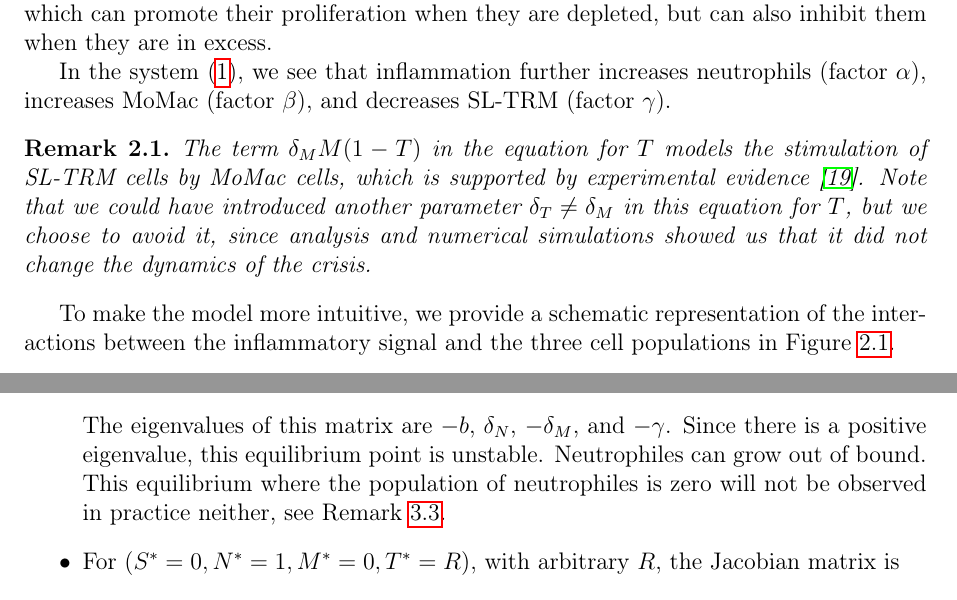
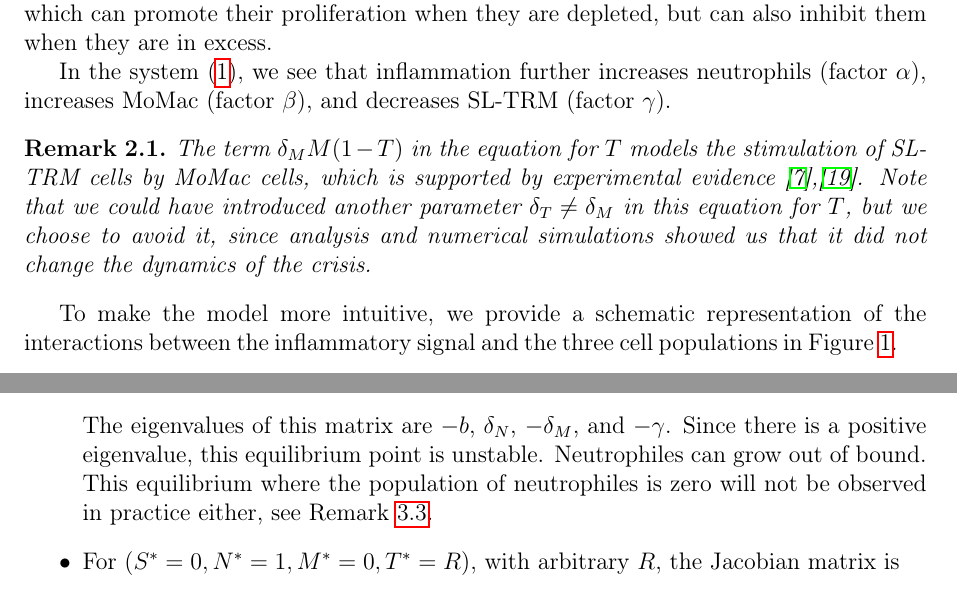
Before and after one commit to azerad/immunomath, a LaTeX paper (arthritis_model_oliv.tex): two parts of pages 4 and 15 of 23, joined at a grey line, cut so that both start at the same text. The pictures show the PDF file arthritis_model_oliv.pdf that the author committed with the source.

```diff
--- a/arthritis_model_oliv.tex
+++ b/arthritis_model_oliv.tex
@@ -163,7 +163,7 @@
 
 In the system~\eqref{eq:system}, we see that inflammation further increases neutrophils (factor $\alpha$), increases MoMac (factor $\beta$), and decreases SL-TRM (factor $\gamma$).
 \begin{rem}
-The term $\delta_M M (1-T)$ in the equation for $T$ models  the stimulation of  SL-TRM cells by MoMac cells, which is supported by experimental evidence~\cite{weihaupt26}.
+The term $\delta_M M (1-T)$ in the equation for $T$ models  the stimulation of  SL-TRM cells by MoMac cells, which is supported by experimental evidence~\cite{STA},\cite{weihaupt26}.
 Note that we could have introduced another parameter $\delta_T\neq \delta_M$ in this equation for $T$, but we choose to avoid it, since analysis and numerical simulations showed us that it did not change the dynamics of the crisis.
 \end{rem}
 To make the model more intuitive, we provide a schematic representation of the interactions between the inflammatory signal and the three cell populations in Figure~\ref{fig:graphe}.
@@ -202,8 +202,8 @@
         \draw[mid arrow, line width=1.5pt] (M.east) -- node[below, yshift=-2mm] {stimulation $(\delta_M)$} (T.west);
 
     \end{tikzpicture}
-\end{center}\label{fig:graphe}
-\caption{Schematic representation of the model}
+\end{center}
+\caption{Schematic representation of the model}\label{fig:graphe}
 \end{figure}
 
 \bigskip
@@ -710,7 +710,7 @@
 -\gamma & 0 & 0 & -\delta_M
 \end{pmatrix}
 \]
-The eigenvalues of this matrix are $-b$, $\delta_N$, $-\delta_M$, and $-\gamma$. Since there is a positive eigenvalue, this equilibrium point is unstable. Neutrophiles can grow out of bound. This equilibrium where the population of neutrophiles is zero will not be observed in practice neither, see Remark~\ref{rem:vanishing}.
+The eigenvalues of this matrix are $-b$, $\delta_N$, $-\delta_M$, and $-\gamma$. Since there is a positive eigenvalue, this equilibrium point is unstable. Neutrophiles can grow out of bound. This equilibrium where the population of neutrophiles is zero will not be observed in practice either, see Remark~\ref{rem:vanishing}.
 \item For $(S^* = 0, N^* = 1, M^* = 0, T^* = R)$, with arbitrary $R$, the Jacobian matrix is
 \[
 J|_{(S^*, N^*, M^*, T^*) = (0, 1, 0, R)} =
@@ -721,7 +721,7 @@
 -\gamma R & 0 & \delta_M (1 - R) & 0
 \end{pmatrix}
 \]
-There is a positive eigenvalue $\delta_M$, hence this equilibrium point is unstable. MoMac can grow out of bound. This equilibrium  where the population of MoMac is zero will not be observed in practice neither, see Remark~\ref{rem:vanishing}.
+There is a positive eigenvalue $\delta_M$, hence this equilibrium point is unstable. MoMac can grow out of bound. This equilibrium  where the population of MoMac is zero will not be observed in practice either, see Remark~\ref{rem:vanishing}.
 \end{itemize}
 \subsubsection{Stability of inflammatory equilibrium points (S> 0).}
 The stability of the equilibria with $S^* \neq 0$ can be analyzed similarly by evaluating the Jacobian matrix at those points and determining the eigenvalues.
@@ -775,7 +775,7 @@
 From the stability analysis above, we see that we  have only one  bifurcation at  $A=1$: for $A<1$ there are two biologically feasible equilibria, one  inflammatory one with $S^* \neq 0$ which is unstable and the disease-free equilibrium which  is stable;
 for $A\geq 1$ the disease-free equilibrium is unstable and there is no other biologically feasible equilibrium.
 The number and stability of equilibria change as the parameter $A$ crosses the critical value $A=1$, indicating  a bifurcation point in the system's dynamics.
-We can plot the bifurcation diagram in the $(A,S^*)$ plane (see figure~\ref{fig:bifurcation}).
+We can plot the bifurcation diagram in the $(A,S^*)$ plane (see Figure~\ref{fig:bifurcation}).
 \begin{figure}
  \includegraphics[scale=0.5]{bifurcation.png}
  \caption{Bifurcation diagram in the $(A,T^*)$ plane.}\label{fig:bifurcation}
@@ -847,15 +847,15 @@
     \includegraphics[width=.7\textwidth]{A=0,072_S0=5.png}
     \caption{$A=0.072, S(0)=5$}\label{A=0,072}
 \end{figure}
-We can also start from a very high initial immune signal, taking $S(0)=5,\, N(0)=1, \,M(0)=1,\, T(0)=1$ and $A=0.072$. We observe in fig.~\ref{A=0,072} that the system returns to the disease-free equilibrium, indicating that even if the initial immune signal is high, the system can still heal when $A=0.072 \ll 1$.
-But if we slightly increase $A$ to $A=0.073$, keeping the other parameters unchanged, we observe in fig.~\ref{A=0,073} that the system diverges away from the disease-free equilibrium, indicating a persistent inflammatory state.
+We can also start from a very high initial immune signal, taking $S(0)=5,\, N(0)=1, \,M(0)=1,\, T(0)=1$ and $A=0.072$. We observe in Fig.~\ref{A=0,072} that the system returns to the disease-free equilibrium, indicating that even if the initial immune signal is high, the system can still heal when $A=0.072 \ll 1$.
+But if we slightly increase $A$ to $A=0.073$, keeping the other parameters unchanged, we observe in Fig.~\ref{A=0,073} that the system diverges away from the disease-free equilibrium, indicating a persistent inflammatory state.
 \begin{figure}[htbp]
     \centering
     \includegraphics[width=.7\textwidth]{A=0,073_S0=5.png}
     \caption{$A=0.073, S(0)=5$}\label{A=0,073}
 \end{figure}
 To see how the parameter $A=a/b$ controls the healing prognosis
-we plot in fig.~\ref{heal} a $(A,S)$ plane figure where for each value of $A$ and starting value $(S(0)=S,N=1,M=1,T=1)$
+we plot in Fig.~\ref{heal} a $(A,S)$ plane figure where for each value of $A$ and starting value $(S(0)=S,N=1,M=1,T=1)$
  we run the model for three weeks and see how far from the disease-free state the systems ends up.
  We color in green points where $(S,M,N,T)$ is close to $(0,1,1,1)$ up to a given tolerance of 5\%.
  We color in red points which end up far away from the equilibrium.
```
Also changed, not shown: arthritis_model_oliv.pdf, arthritis_model_oliv.tex (18 more changed lines).
